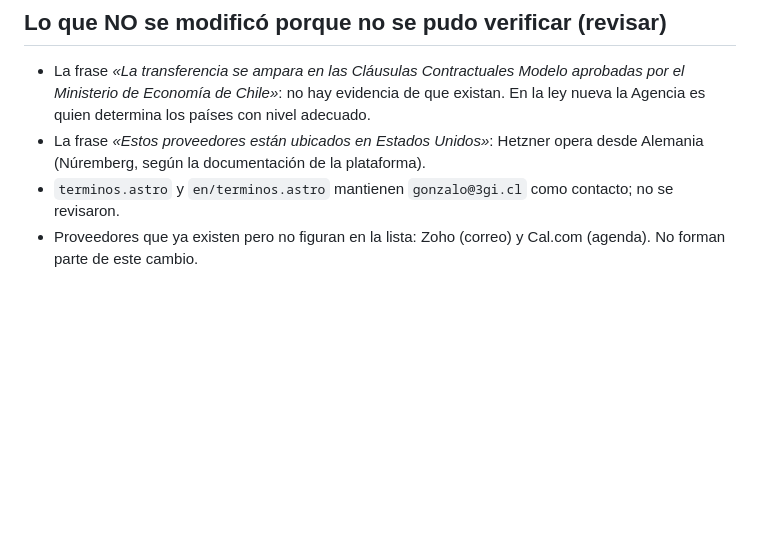
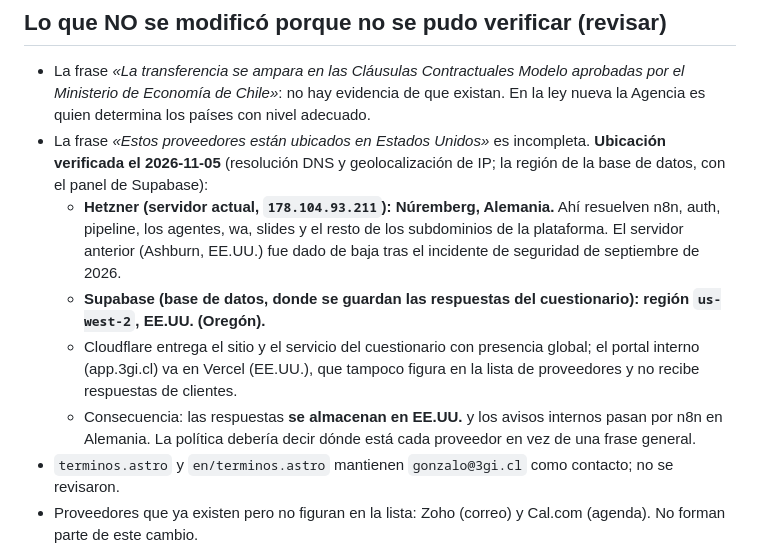
Before and after one commit to ggompertz/3gi-web, a Markdown page: docs/privacidad-revision-2026-11.md, the part around the change. Drawn GitHub-style; blank space fills up the shorter version.

Commit message:
docs(privacidad): Registrar la ubicación verificada de Hetzner y Supabase para la revisión legal
Hetzner actual en Núremberg (el de EE.UU. fue dado de baja) y Supabase en
us-west-2: las respuestas del cuestionario se almacenan en EE.UU. Agrega
Vercel como proveedor ausente de la lista.

Co-Authored-By: Claude Sonnet 5.5 <noreply@anthropic.com>

```diff
--- a/docs/privacidad-revision-2026-11.md
+++ b/docs/privacidad-revision-2026-11.md
@@ -33,7 +33,11 @@ El formulario «Preparación del Radar» (`/radar/previo/`) recoge información
 
 ## Lo que NO se modificó porque no se pudo verificar (revisar)
 - La frase *«La transferencia se ampara en las Cláusulas Contractuales Modelo aprobadas por el Ministerio de Economía de Chile»*: no hay evidencia de que existan. En la ley nueva la Agencia es quien determina los países con nivel adecuado.
-- La frase *«Estos proveedores están ubicados en Estados Unidos»*: Hetzner opera desde Alemania (Núremberg, según la documentación de la plataforma).
+- La frase *«Estos proveedores están ubicados en Estados Unidos»* es incompleta. **Ubicación verificada el 2026-11-05** (resolución DNS y geolocalización de IP; la región de la base de datos, con el panel de Supabase):
+  - **Hetzner (servidor actual, `178.104.93.211`): Núremberg, Alemania.** Ahí resuelven n8n, auth, pipeline, los agentes, wa, slides y el resto de los subdominios de la plataforma. El servidor anterior (Ashburn, EE.UU.) fue dado de baja tras el incidente de seguridad de septiembre de 2026.
+  - **Supabase (base de datos, donde se guardan las respuestas del cuestionario): región `us-west-2`, EE.UU. (Oregón).**
+  - Cloudflare entrega el sitio y el servicio del cuestionario con presencia global; el portal interno (app.3gi.cl) va en Vercel (EE.UU.), que tampoco figura en la lista de proveedores y no recibe respuestas de clientes.
+  - Consecuencia: las respuestas **se almacenan en EE.UU.** y los avisos internos pasan por n8n en Alemania. La política debería decir dónde está cada proveedor en vez de una frase general.
 - `terminos.astro` y `en/terminos.astro` mantienen `gonzalo@3gi.cl` como contacto; no se revisaron.
 - Proveedores que ya existen pero no figuran en la lista: Zoho (correo) y Cal.com (agenda). No forman parte de este cambio.
 
```
